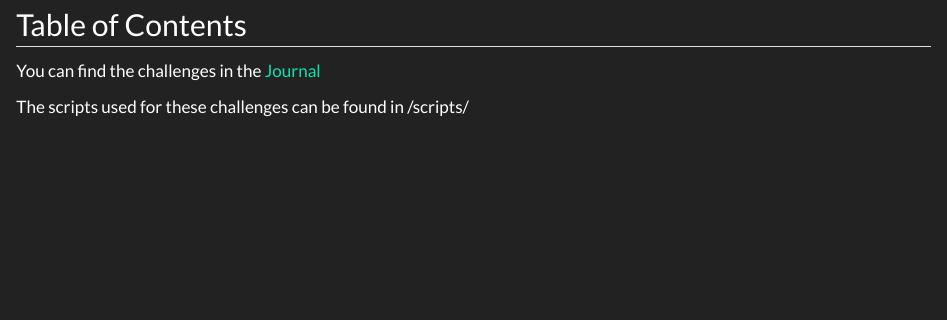
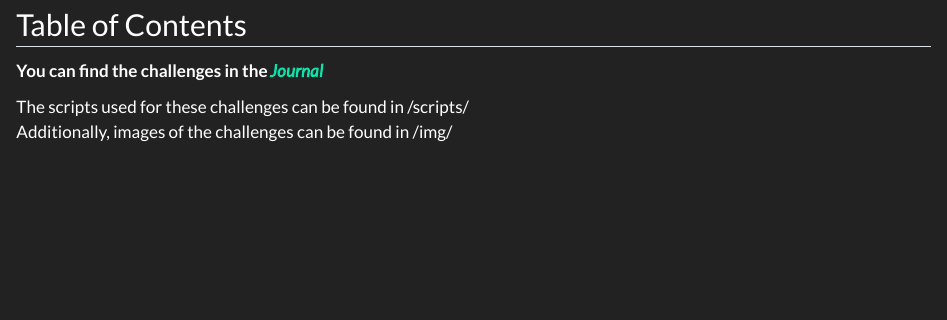
Before and after one commit to TUHHStartupEngineers-Classroom/ss24-bdsb-DavisR, a Quarto document (index.qmd): the page in a window 1100 px wide, from 580 px down. Rendered offline with R 4.5, knitr and Pandoc in place of Quarto, with nearby package versions.

Commit message:
Changed index info

```diff
--- a/index.qmd
+++ b/index.qmd
@@ -8,6 +8,8 @@ author: "Davis Rakhshan"
 
 ## Table of Contents
 
-You can find the challenges in the [Journal](https://tuhhstartupengineers-classroom.github.io/ss24-bdsb-DavisR/content/01_journal/01_tidyverse.html)
+**You can find the challenges in the** [**_Journal_**](https://tuhhstartupengineers-classroom.github.io/ss24-bdsb-DavisR/content/01_journal/01_tidyverse.html)
 
-The scripts used for these challenges can be found in /scripts/
+
+The scripts used for these challenges can be found in /scripts/ \
+Additionally, images of the challenges can be found in /img/
```
Also changed, not shown: 2 other files.
